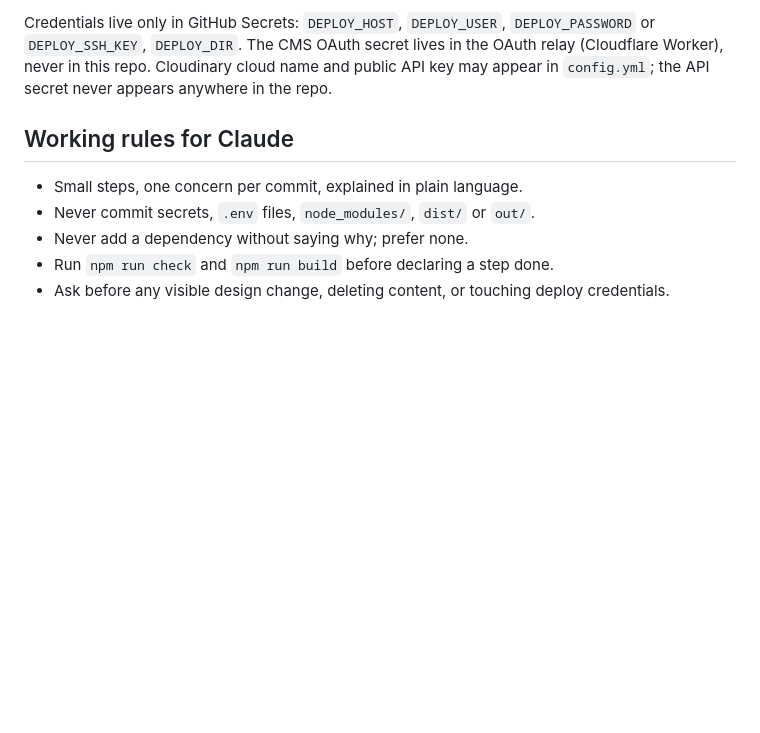
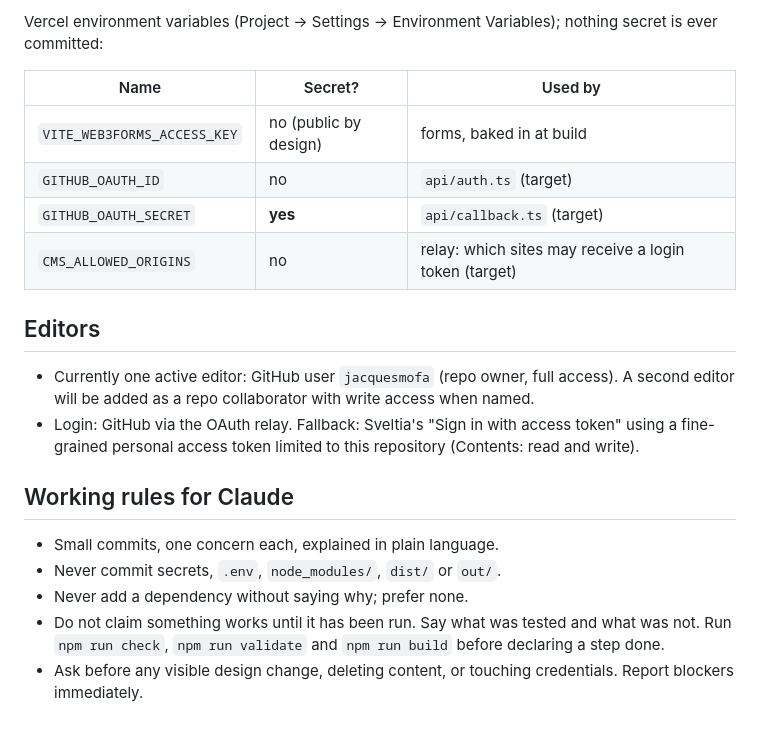
Before and after one commit to jacquesmofa/Na_Level_Empire, a Markdown page: CLAUDE.md, the part around one of its changes. Rendered like a GitHub page; blank space fills up the shorter version.

```diff
--- a/CLAUDE.md
+++ b/CLAUDE.md
@@ -126,15 +150,30 @@ npm run preview     serve dist/ locally
 
-Credentials live only in GitHub Secrets: `DEPLOY_HOST`, `DEPLOY_USER`,
-`DEPLOY_PASSWORD` or `DEPLOY_SSH_KEY`, `DEPLOY_DIR`. The CMS OAuth secret
-lives in the OAuth relay (Cloudflare Worker), never in this repo. Cloudinary
-cloud name and public API key may appear in `config.yml`; the API secret
-never appears anywhere in the repo.
+Vercel environment variables (Project → Settings → Environment Variables);
+nothing secret is ever committed:
+
+| Name | Secret? | Used by |
+| --- | --- | --- |
+| `VITE_WEB3FORMS_ACCESS_KEY` | no (public by design) | forms, baked in at build |
+| `GITHUB_OAUTH_ID` | no | `api/auth.ts` (target) |
+| `GITHUB_OAUTH_SECRET` | **yes** | `api/callback.ts` (target) |
+| `CMS_ALLOWED_ORIGINS` | no | relay: which sites may receive a login token (target) |
+
+## Editors
+
+- Currently one active editor: GitHub user `jacquesmofa` (repo owner,
+  full access). A second editor will be added as a repo collaborator with
+  write access when named.
+- Login: GitHub via the OAuth relay. Fallback: Sveltia's "Sign in with
+  access token" using a fine-grained personal access token limited to this
+  repository (Contents: read and write).
 
 ## Working rules for Claude
 
-- Small steps, one concern per commit, explained in plain language.
-- Never commit secrets, `.env` files, `node_modules/`, `dist/` or `out/`.
+- Small commits, one concern each, explained in plain language.
+- Never commit secrets, `.env`, `node_modules/`, `dist/` or `out/`.
 - Never add a dependency without saying why; prefer none.
-- Run `npm run check` and `npm run build` before declaring a step done.
+- Do not claim something works until it has been run. Say what was tested
+  and what was not. Run `npm run check`, `npm run validate` and
+  `npm run build` before declaring a step done.
 - Ask before any visible design change, deleting content, or touching
-  deploy credentials.
+  credentials. Report blockers immediately.
```
Also changed, not shown: other parts of CLAUDE.md (+110 -86 lines).
